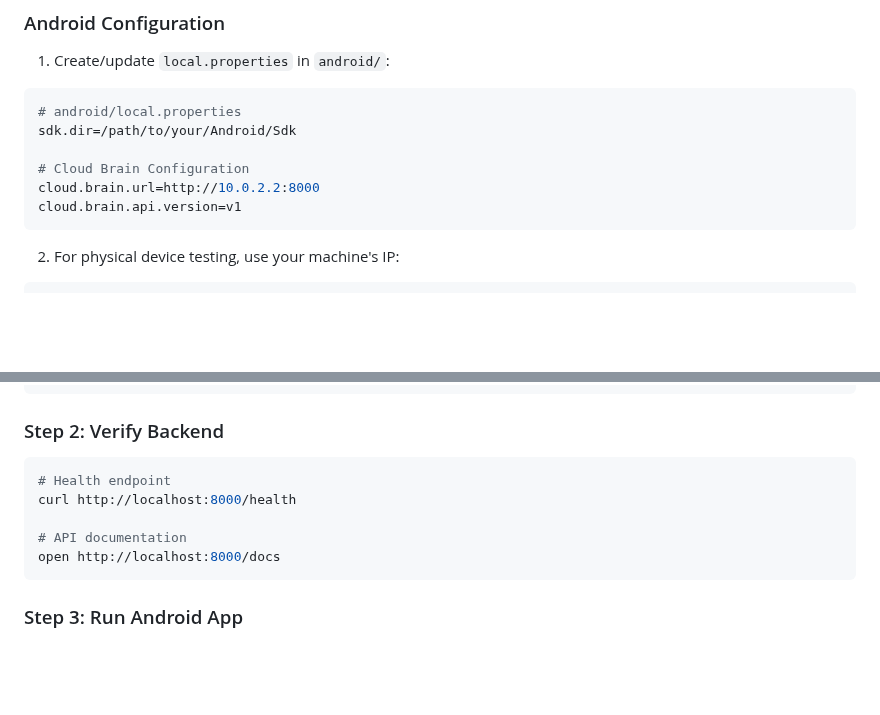
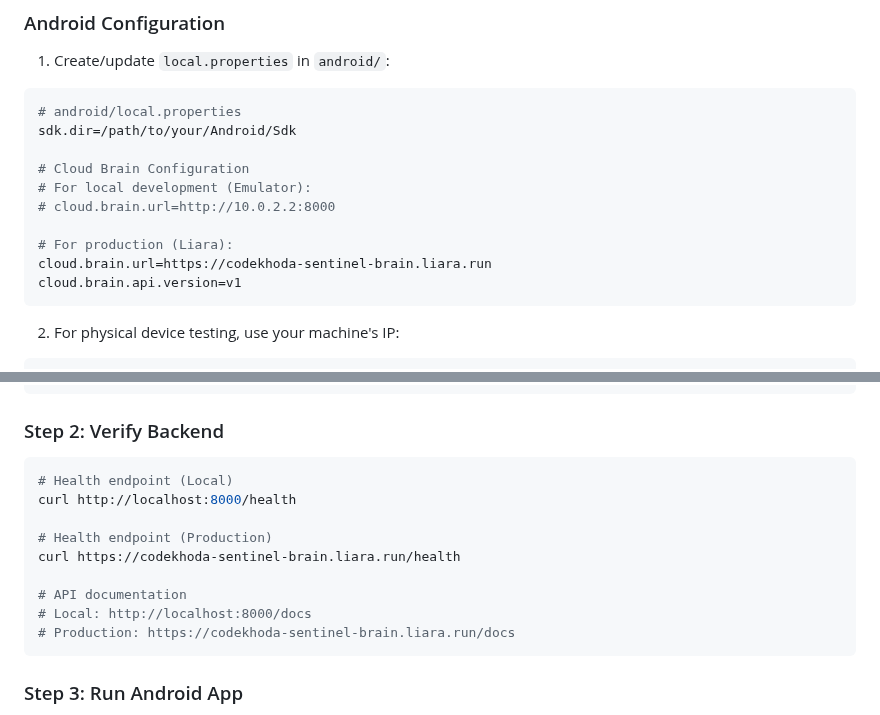
Before and after one commit to abbasiandev/raybod, a Markdown page: docs/SETUP.md, 2 parts joined by grey strips. Drawn GitHub-style; blank space fills up the shorter version.

````diff
--- a/docs/SETUP.md
+++ b/docs/SETUP.md
@@ -178,7 +178,11 @@ ALLOWED_ORIGINS=*
 sdk.dir=/path/to/your/Android/Sdk
 
 # Cloud Brain Configuration
-cloud.brain.url=http://10.0.2.2:8000
+# For local development (Emulator):
+# cloud.brain.url=http://10.0.2.2:8000
+
+# For production (Liara):
+cloud.brain.url=https://codekhoda-sentinel-brain.liara.run
 cloud.brain.api.version=v1
 ```
 
@@ -217,11 +221,15 @@ INFO:     Application startup complete.
 ### Step 2: Verify Backend
 
 ```bash
-# Health endpoint
+# Health endpoint (Local)
 curl http://localhost:8000/health
 
+# Health endpoint (Production)
+curl https://codekhoda-sentinel-brain.liara.run/health
+
 # API documentation
-open http://localhost:8000/docs
+# Local: http://localhost:8000/docs
+# Production: https://codekhoda-sentinel-brain.liara.run/docs
 ```
 
 ### Step 3: Run Android App
````
Also changed, not shown: docs/API.md (+4 -4 lines), readme.md (+10 -3 lines).
